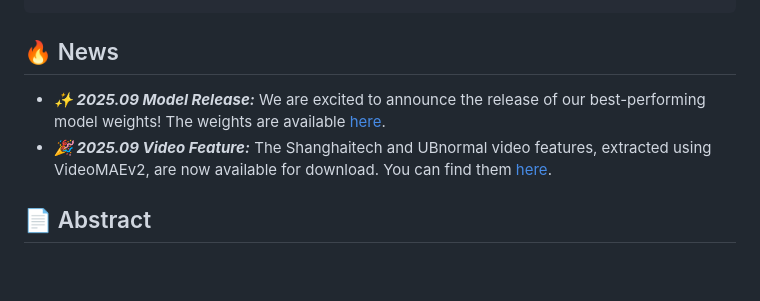
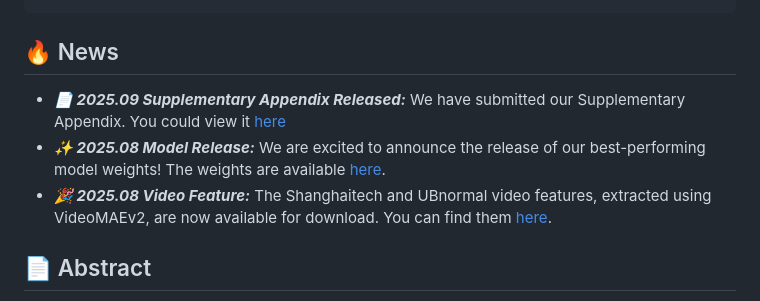
Before and after one commit to rekkles2/Fed_WSVAD, a Markdown page: README.md, the part around the change. Drawn GitHub-style; folded sections open; blank space fills up the shorter version.

Commit message:
Update README.md
Signed-off-by: Jiahang Li <lijiahang041119@gmail.com>

```diff
--- a/README.md
+++ b/README.md
@@ -48,9 +48,9 @@
 </details>
 
 ## 🔥 News
-
-* ***✨ 2025.09 Model Release:*** We are excited to announce the release of our best-performing model weights! The weights are available [here](#model-performance).
-* ***🎉 2025.09 Video Feature:*** The Shanghaitech and UBnormal video features, extracted using VideoMAEv2, are now available for download. You can find them [here](#model-performance).
+* ***📄 2025.09 Supplementary Appendix Released:*** We have submitted our Supplementary Appendix. You could view it [here](Figure/Appendix.pdf)
+* ***✨ 2025.08 Model Release:*** We are excited to announce the release of our best-performing model weights! The weights are available [here](#model-performance).
+* ***🎉 2025.08 Video Feature:*** The Shanghaitech and UBnormal video features, extracted using VideoMAEv2, are now available for download. You can find them [here](#model-performance).
 
 
 
```
